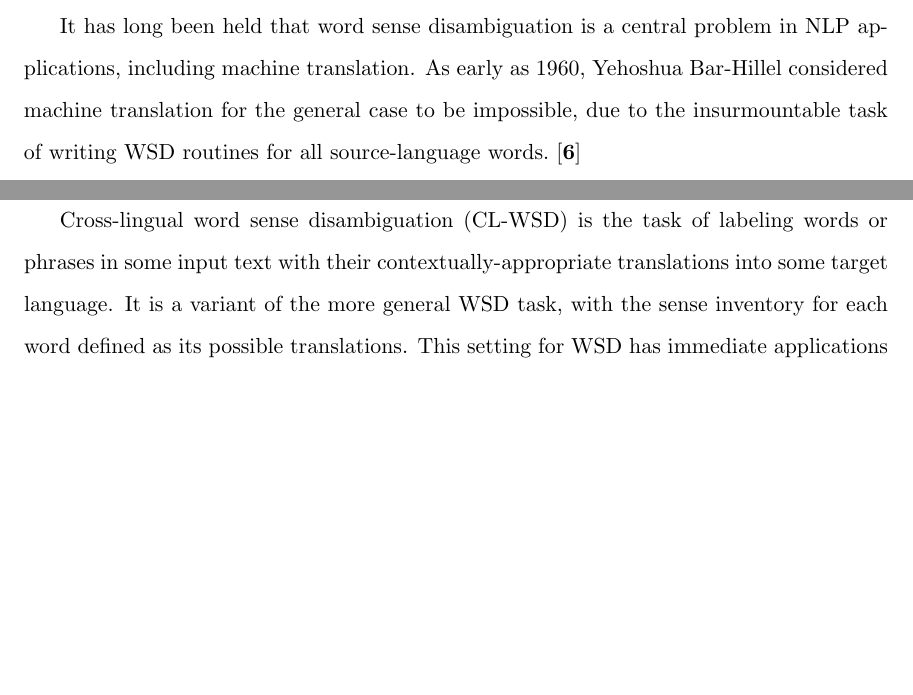
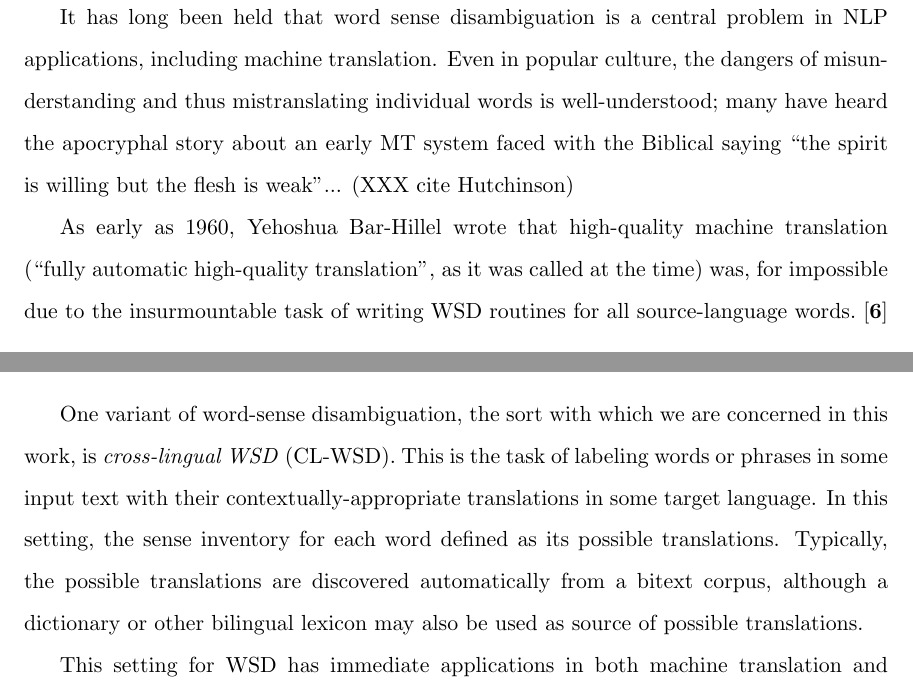
Before and after one commit to alexrudnick/dissertation, a LaTeX thesis (dissertation/dissertation.tex, which reads dissertation/background.tex): two parts of pages 16 and 18 of 72 before the commit and two parts of pages 17 and 18 of 73 after it, joined at a grey line, cut so that both start at the same text, the shorter picture padded with empty space. Compiled offline with pdfLaTeX.

Commit message:
more background editing

```diff
--- a/dissertation/background.tex
+++ b/dissertation/background.tex
@@ -72,8 +75,12 @@ unsupervised word-sense induction approaches...
 
 It has long been held that word sense disambiguation is a central problem in
 NLP applications, including machine translation.
-As early as 1960,
-Yehoshua Bar-Hillel considered machine translation for the general case to be
-impossible, due to the insurmountable task of writing WSD routines for all
-source-language words. \cite{barhillel1960}
+Even in popular culture, the dangers of misunderstanding and thus
+mistranslating individual words is well-understood; many have heard the
+apocryphal story about an early MT system faced with the Biblical saying ``the
+spirit is willing but the flesh is weak"... (XXX cite Hutchinson)
 
+As early as 1960, Yehoshua Bar-Hillel wrote that high-quality machine
+translation (``fully automatic high-quality  translation", as it was  called at
+the  time) was, for impossible due to the insurmountable task of writing WSD
+routines for all source-language words. \cite{barhillel1960}
@@ -129,12 +139,24 @@ The situation is fairly complex.
 \section{Cross-lingual word sense disambiguation}
 \label{sec:clwsd}
 
+One variant of word-sense disambiguation, the sort with which we are concerned
+in this work, is \emph{cross-lingual WSD} (CL-WSD). This is the task of
+labeling words or phrases in some input text with their
+contextually-appropriate translations in some target language.
+In this setting, the sense inventory for each word defined as its possible
+translations. Typically, the possible translations are discovered automatically
+from a bitext corpus, although a dictionary or other bilingual lexicon may also
+be used as source of possible translations.
 
+%% XXX
+This setting for WSD has immediate applications in both machine translation and
+cross-language information retrieval
 This framing of word-sense disambiguation, in which we consider the possible
 senses of a source-language word to be its known target-language translations,
 neatly addresses the problem of choosing an appropriate sense inventory, which
 has historically been a difficult problem for the practical application of WSD
 systems \cite{agirre2006word}.
+
 Here the sense distinctions that the CL-WSD system should learn are exactly
 those that are lexicalized in the target language.
 The CL-WSD framing also sidesteps the ``knowledge acquisition bottleneck"
@@ -143,16 +165,6 @@ While supervised CL-WSD methods typically require bitext for training, this is
 more readily available than the sense-annotated text that would otherwise be
 required.
 
-
-
-Cross-lingual word sense disambiguation (CL-WSD) is the task of labeling words
-or phrases in some input text with their contextually-appropriate translations
-into some target language.
-It is a variant of the more general WSD task, with the sense inventory for each
-word defined as its possible translations.
-This setting for WSD has immediate applications in both machine translation and
-cross-language information retrieval, since many words have multiple possible
-translations.
 
 WSD in translation has a long history; practical work in integrating
 WSD with statistical machine translation dates back to early SMT work at IBM
```
Also changed, not shown: dissertation/background.tex (46 more changed lines).
